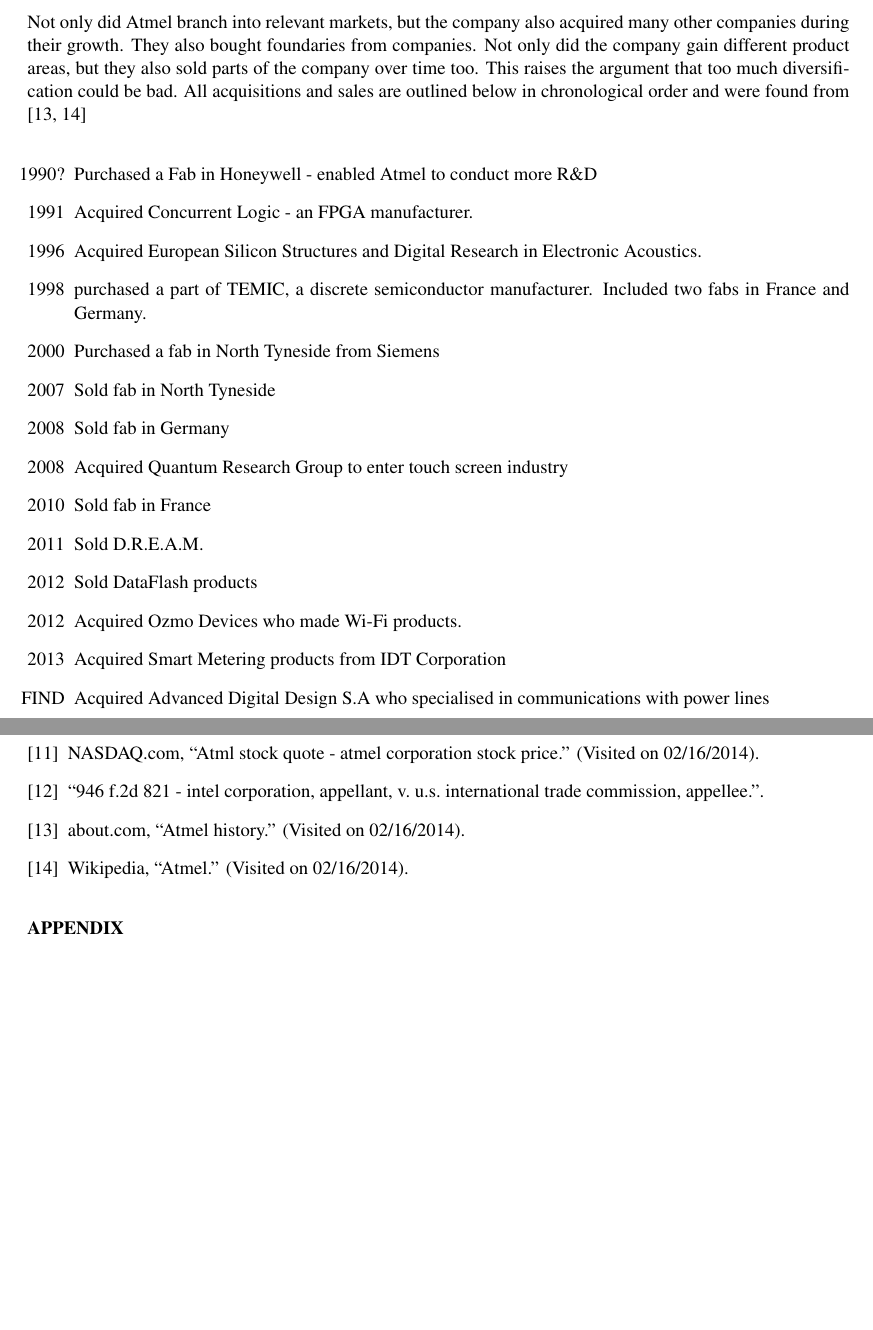
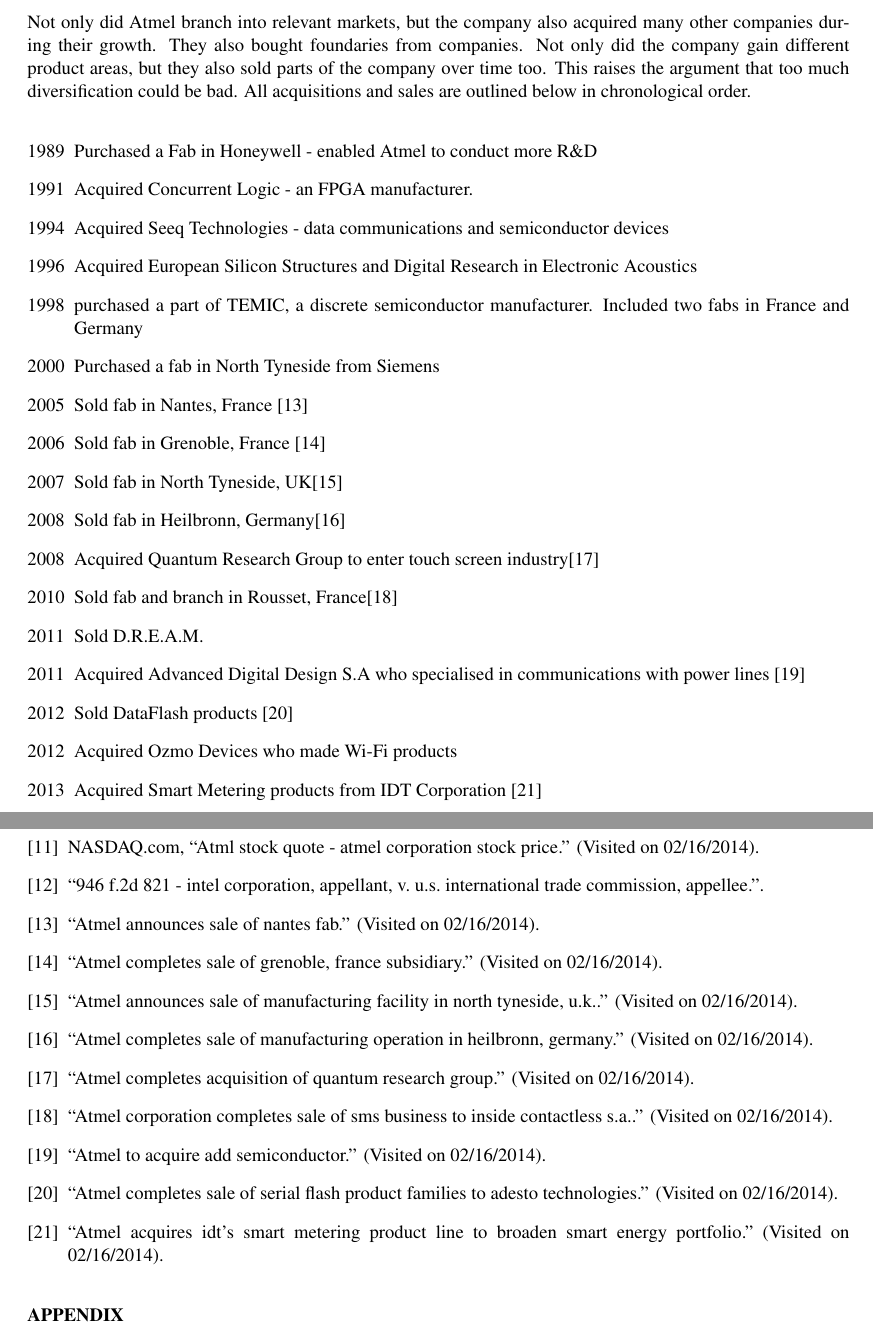
Before and after one commit to TheSmiff/ELEC6049, a LaTeX document (Report1/Report1.tex, which reads Report1/Atmel.tex): two parts of pages 3 and 4 of 9 before the commit and two parts of pages 3 and 4 of 10 after it, joined at a grey line, cut so that both start at the same text, the shorter picture padded with empty space. Compiled offline with pdfLaTeX.

Commit message:
SO MANY REFERENCES

```diff
--- a/Report1/Atmel.tex
+++ b/Report1/Atmel.tex
@@ -32,21 +32,24 @@
 Not only did Atmel branch into relevant markets, but the company also acquired many other companies during their growth. They also bought foundaries from companies.
 Not only did the company gain different product areas, but they also sold parts of the company over time too.
 This raises the argument that too much diversification could be bad.
-All acquisitions and sales are outlined below in chronological order and were found from \cite{atmel:acq1, atmel:acq2}
+All acquisitions and sales are outlined below in chronological order.% and were found from \cite{atmel:acq1, atmel:acq2}
 
 \begin{enumerate}
-\item[1990?] Purchased a Fab in Honeywell - enabled Atmel to conduct more R\&D
-\item[1991] Acquired Concurrent Logic - an FPGA manufacturer.
-\item[1996] Acquired European Silicon Structures and Digital Research in Electronic Acoustics.
-\item[1998] purchased a part of TEMIC, a discrete semiconductor manufacturer. Included two fabs in France and Germany.
-\item[2000] Purchased a fab in North Tyneside from Siemens
-\item[2007] Sold fab in North Tyneside
-\item[2008] Sold fab in Germany
-\item[2008] Acquired Quantum Research Group to enter touch screen industry
-\item[2010] Sold fab in France
-\item[2011] Sold D.R.E.A.M.
-\item[2012] Sold DataFlash products
-\item[2012] Acquired Ozmo Devices who made Wi-Fi products.
-\item[2013] Acquired Smart Metering products from IDT Corporation
-\item[FIND] Acquired Advanced Digital Design S.A who specialised in communications with power lines
+\item[1989] Purchased a Fab in Honeywell - enabled Atmel to conduct more R\&D %\cite{atmel:acq:}
+\item[1991] Acquired Concurrent Logic - an FPGA manufacturer. %\cite{atmel:acq:}
+\item[1994] Acquired Seeq Technologies - data communications and semiconductor devices%\cite{atmel:acq:}
+\item[1996] Acquired European Silicon Structures and Digital Research in Electronic Acoustics%\cite{atmel:acq:}
+\item[1998] purchased a part of TEMIC, a discrete semiconductor manufacturer. Included two fabs in France and Germany %\cite{atmel:acq:}
+\item[2000] Purchased a fab in North Tyneside from Siemens %\cite{atmel:acq:}
+\item[2005] Sold fab in Nantes, France \cite{atmel:acq:nantes05}
+\item[2006] Sold fab in Grenoble, France \cite{atmel:acq:grenoble06}
+\item[2007] Sold fab in North Tyneside, UK\cite{atmel:acq:tyneside07}
+\item[2008] Sold fab in Heilbronn, Germany\cite{atmel:acq:heilbronn08}
+\item[2008] Acquired Quantum Research Group to enter touch screen industry\cite{atmel:acq:qrg08}
+\item[2010] Sold fab and branch in Rousset, France\cite{atmel:acq:sms10}
+\item[2011] Sold D.R.E.A.M. %\cite{atmel:acq:}
+\item[2011] Acquired Advanced Digital Design S.A who specialised in communications with power lines \cite{atmel:acq:add11}
+\item[2012] Sold DataFlash products \cite{atmel:acq:sflash12}
+\item[2012] Acquired Ozmo Devices who made Wi-Fi products %\cite{atmel:acq:}
+\item[2013] Acquired Smart Metering products from IDT Corporation \cite{atmel:acq:smartmeter13}
 \end{enumerate}
```
Also changed, not shown: Report1/Report1Bib.bib (+60 -0 lines), Report1/Atmel.tex (2 more changed lines).
